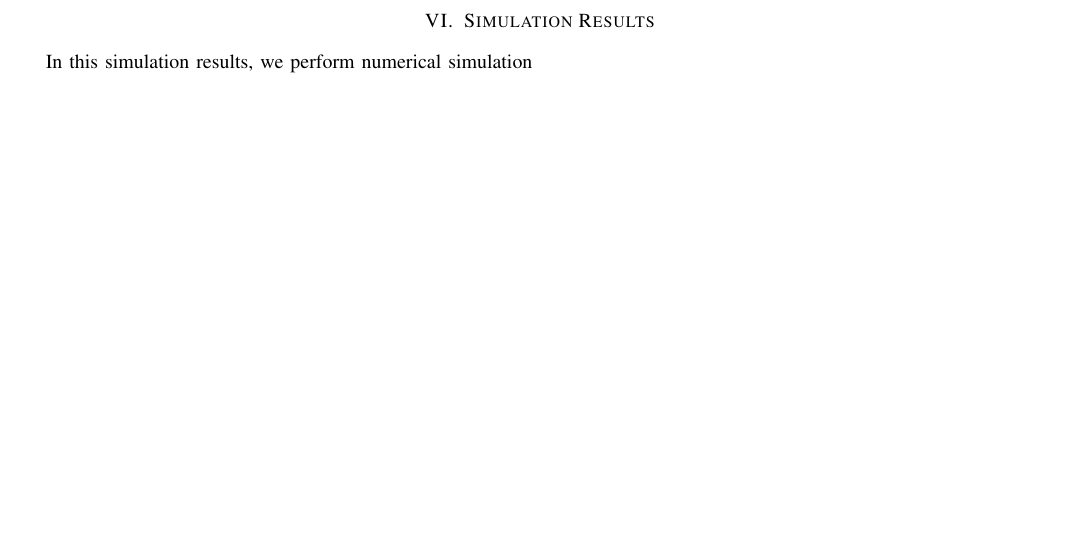
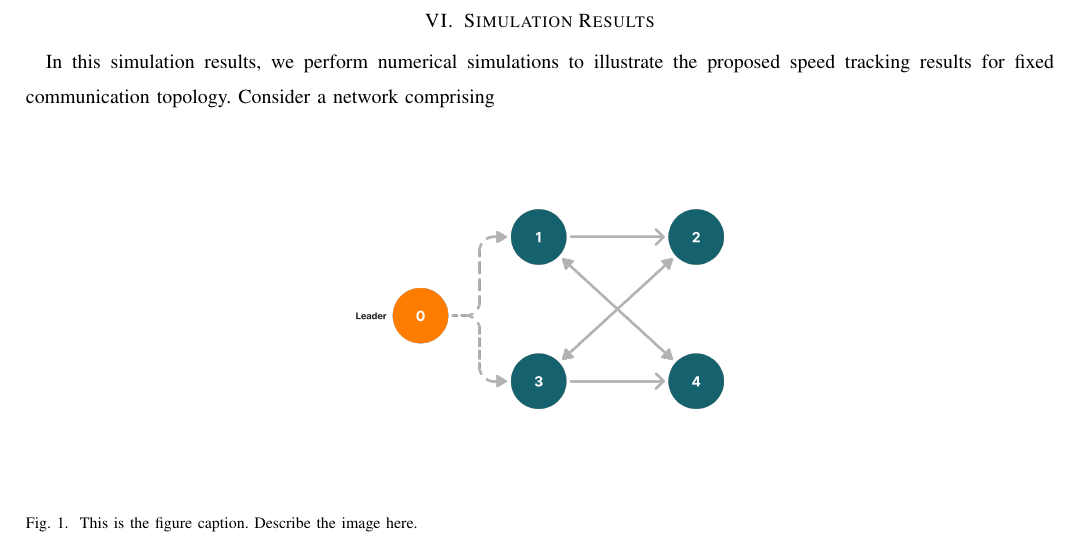
Before and after one commit to TonyBimenyi/First-Paper, a LaTeX paper (mfasmc.tex): part of page 11 of 11, cut so that both start at the same text, the shorter picture padded with empty space. Compiled offline with pdfLaTeX.

Commit message:
adding communication topology

```diff
--- a/mfasmc.tex
+++ b/mfasmc.tex
@@ -701,7 +701,14 @@ easily implemented with small computational cost.
 
 \section{Simulation Results}
 
-In this simulation results, we perform numerical simulation
+In this simulation results, we perform numerical simulations to illustrate the proposed speed tracking results for fixed communication topology. Consider a network comprising
+
+\begin{figure}[h!]
+    \centering
+    \includegraphics[width=0.5\textwidth]{communication.png}
+    \caption{This is the figure caption. Describe the image here.}
+    \label{fig:example} % Label for referencing the figure
+\end{figure}
 
 
 \end{document}
```
Also changed, not shown: communication.png (added), mfasmc.pdf, 5 other files.
